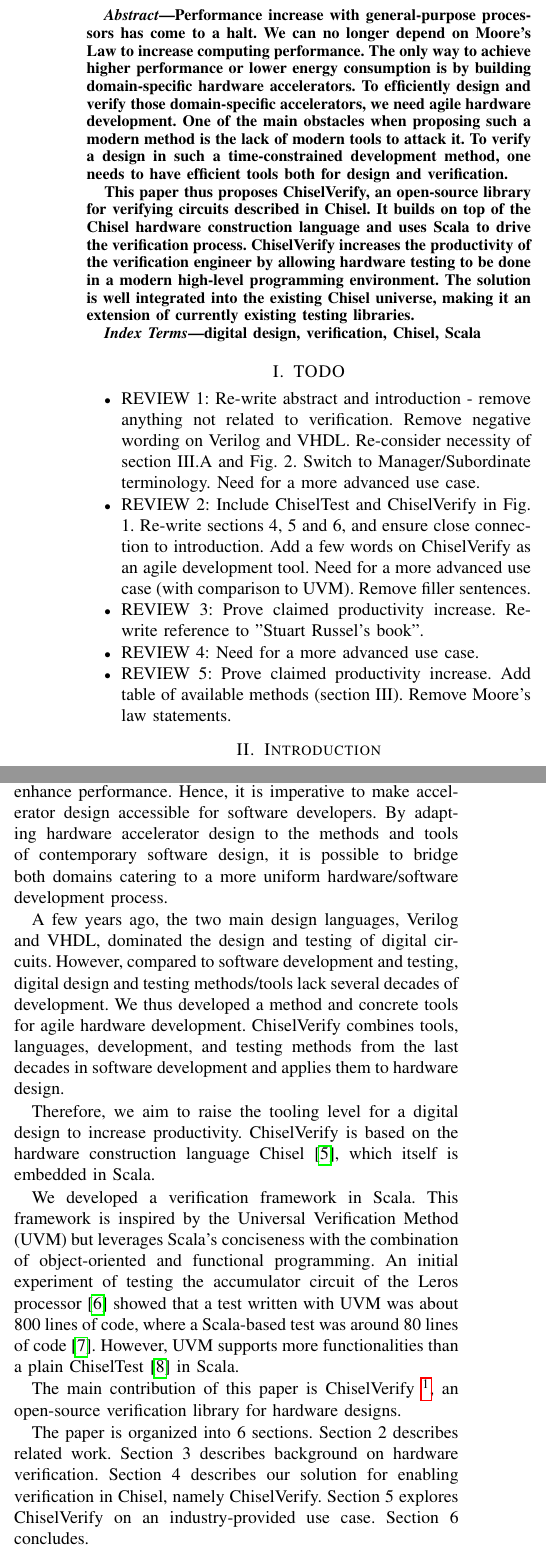
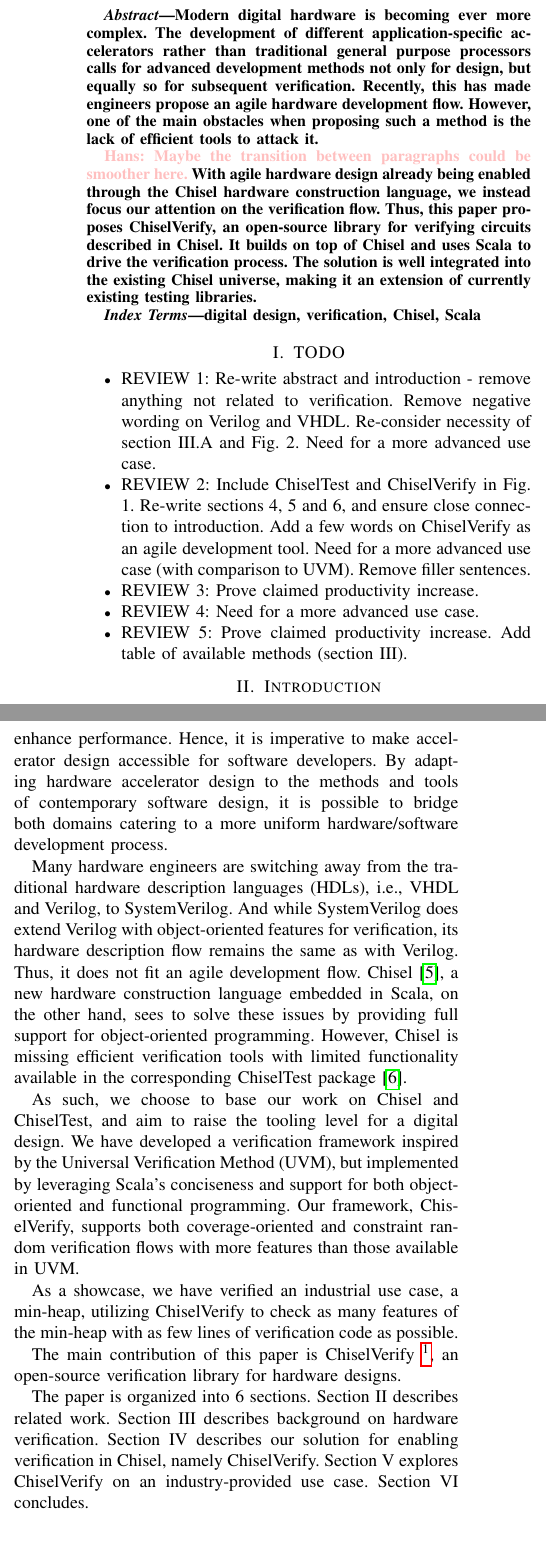
Before and after one commit to chiselverify/documentation, a LaTeX paper (chisel-verify/chisel-verify-paper.tex): two parts of the columns of page 1 of 8, joined at a grey line, cut at the place of the change. Compiled offline with pdfLaTeX.

Commit message:
first attempt at abstract and intro

```diff
--- a/chisel-verify/chisel-verify-paper.tex
+++ b/chisel-verify/chisel-verify-paper.tex
@@ -111,20 +111,21 @@ Chisel and Scala}
 
 
 \begin{abstract}
-Performance increase with general-purpose processors has come to a halt.
-We can no longer depend on Moore's Law to increase computing performance.
-The only way to achieve higher performance or lower energy consumption
-is by building domain-specific hardware accelerators.
-To efficiently design and verify those domain-specific accelerators, we need
-agile hardware development. One of the main obstacles when proposing such a modern method
-is the lack of modern tools to attack it. To verify a design in such a time-constrained development
-method, one needs to have efficient tools both for design and verification.
+Modern digital hardware is becoming ever more complex. The development of %Performance increase with general-purpose processors has come to a halt.
+different application-specific accelerators rather than traditional %We can no longer depend on Moore's Law to increase computing performance.
+general purpose processors calls for advanced development methods %The only way to achieve higher performance or lower energy consumption
+not only for design, but equally so for subsequent verification. %is by building domain-specific hardware accelerators.
+Recently, this has made engineers propose an agile hardware development flow. %To efficiently design and verify those domain-specific accelerators, we need
+However, one of the main obstacles when proposing such a method is the lack of %agile hardware development. One of the main obstacles when proposing such a modern method
+efficient tools to attack it. %is the lack of modern tools to attack it. To verify a design in such a time-constrained development
+%method, one needs to have efficient tools both for design and verification.
 
-This paper thus proposes ChiselVerify, an open-source library for verifying
-circuits described in Chisel. It builds on top of the Chisel
-hardware construction language and uses Scala to drive the verification process.
-ChiselVerify increases the productivity of the verification engineer by allowing hardware testing to be done in a modern high-level programming environment.
-The solution is well integrated into the existing Chisel universe, making it an extension of currently existing testing libraries.
+\hjd{Maybe the transition between paragraphs could be smoother here.} With agile hardware design already being enabled through the Chisel hardware %This paper thus proposes ChiselVerify, an open-source library for verifying
+construction language, we instead focus our attention on the verification flow. %circuits described in Chisel. It builds on top of the Chisel
+Thus, this paper proposes ChiselVerify, an open-source library for verifying %hardware construction language and uses Scala to drive the verification process.
+circuits described in Chisel. It builds on top of Chisel and uses Scala to drive %ChiselVerify increases the productivity of the verification engineer by allowing hardware testing to be done in a modern high-level programming environment.
+the verification process. The solution is well integrated into the existing Chisel
+universe, making it an extension of currently existing testing libraries.
 
 
 %We implement ChiselVerify in a way inspired by the functionalities found in SystemVerilog. This allows one to use
@@ -139,11 +140,11 @@ digital design, verification, Chisel, Scala
 \section{TODO}
 
 \begin{itemize}
-\item REVIEW 1: Re-write abstract and introduction - remove anything not related to verification. Remove negative wording on Verilog and VHDL. Re-consider necessity of section III.A and Fig. 2. Switch to Manager/Subordinate terminology. Need for a more advanced use case.
+\item REVIEW 1: Re-write abstract and introduction - remove anything not related to verification. Remove negative wording on Verilog and VHDL. Re-consider necessity of section III.A and Fig. 2. Need for a more advanced use case.
 \item REVIEW 2: Include ChiselTest and ChiselVerify in Fig. 1. Re-write sections 4, 5 and 6, and ensure close connection to introduction. Add a few words on ChiselVerify as an agile development tool. Need for a more advanced use case (with comparison to UVM). Remove filler sentences.
-\item REVIEW 3: Prove claimed productivity increase. Re-write reference to "Stuart Russel's book".
+\item REVIEW 3: Prove claimed productivity increase.
 \item REVIEW 4: Need for a more advanced use case.
-\item REVIEW 5: Prove claimed productivity increase. Add table of available methods (section III). Remove Moore's law statements.
+\item REVIEW 5: Prove claimed productivity increase. Add table of available methods (section III).
 \end{itemize}
 
 
@@ -295,19 +296,19 @@ Hence, it is imperative to make accelerator design accessible for software devel
 By adapting hardware accelerator design to the methods and tools of contemporary software design,
 it is possible to bridge both domains catering to a more uniform hardware/software development process.
 
-A few years ago, the two main design languages, Verilog and VHDL, dominated the
-design and testing of digital circuits.
-%However, both languages are decades behind
-%modern languages for software development.
-However, compared to software development and testing, digital design and testing methods/tools
-lack several decades of development.
-We thus developed a method and concrete tools for agile hardware development.
-ChiselVerify combines tools, languages, development, and testing methods from the last decades in
-software development and applies them to hardware design.
-
-Therefore, we aim to raise the tooling level for a digital design to increase productivity.
-ChiselVerify is based on the hardware construction language Chisel~\cite{chisel:dac2012},
-which itself is embedded in Scala.
+Many hardware engineers are switching away from the traditional hardware description %A few years ago, the two main design languages, Verilog and VHDL, dominated the
+languages (HDLs), i.e., VHDL and Verilog, to SystemVerilog. And while SystemVerilog %design and testing of digital circuits.
+does extend Verilog with object-oriented features for verification, its hardware %%However, both languages are decades behind
+description flow remains the same as with Verilog. Thus, it does not fit an agile %%modern languages for software development.
+development flow. %However, compared to software development and testing, digital design and testing methods/tools
+Chisel~\cite{chisel:dac2012}, a new hardware construction language embedded in Scala, %lack several decades of development.
+on the other hand, sees to solve these issues by providing full support for %We thus developed a method and concrete tools for agile hardware development.
+object-oriented programming. However, Chisel is missing efficient verification tools %ChiselVerify combines tools, languages, development, and testing methods from the last decades in
+with limited functionality available in the corresponding ChiselTest package~\cite{chisel:tester2}. %software development and applies them to hardware design.
+%
+%Therefore, we aim to raise the tooling level for a digital design to increase productivity.
+%ChiselVerify is based on the hardware construction language Chisel~\cite{chisel:dac2012},
+%which itself is embedded in Scala.
 
 
 %Using the power and flexibility of Chisel Blackboxes, our tool can be used to verify
@@ -316,13 +317,17 @@ which itself is embedded in Scala.
 %used using the Java JNI. Our work builds upon existing open-source projects and
 %is thus also open-source.
 
-We developed a verification framework in Scala.
-This framework is inspired by the Universal Verification Method (UVM) but leverages Scala's conciseness with the
-combination of object-oriented and functional programming.
-An initial experiment of testing the accumulator circuit of the Leros processor~\cite{leros:arcs2019}
-showed that a test written with UVM was about 800 lines of code, where a Scala-based
-test was around 80 lines of code~\cite{verify:chisel:2020}.
-However, UVM supports more functionalities than a plain ChiselTest~\cite{chisel:tester2} in Scala.
+As such, we choose to base our work on Chisel and ChiselTest, and aim to raise %We developed a verification framework in Scala.
+the tooling level for a digital design. We have developed a verification framework %This framework is inspired by the Universal Verification Method (UVM) but leverages Scala's conciseness with the
+inspired by the Universal Verification Method (UVM), but implemented by leveraging %combination of object-oriented and functional programming.
+Scala's conciseness and support for both object-oriented and functional programming. %An initial experiment of testing the accumulator circuit of the Leros processor~\cite{leros:arcs2019}
+Our framework, ChiselVerify, supports both coverage-oriented and constraint %showed that a test written with UVM was about 800 lines of code, where a Scala-based
+random verification flows with more features than those available in UVM. %test was around 80 lines of code~\cite{verify:chisel:2020}.
+%However, UVM supports more functionalities than a plain ChiselTest~\cite{chisel:tester2} in Scala.
+
+As a showcase, we have verified an industrial use case, a min-heap, utilizing
+ChiselVerify to check as many features of the min-heap with as few lines of
+verification code as possible.
 
 %Within our verification framework, we support mixed language verification.
 %Verilog can easily be combined with Chisel, as Chisel generates Verilog, and
@@ -347,11 +352,11 @@ However, UVM supports more functionalities than a plain ChiselTest~\cite{chisel:
 The main contribution of this paper is ChiselVerify~\footnote{Link removed for anonymity.}, an open-source verification library for hardware designs.
 
 The paper is organized into 6 sections.
-Section 2 describes related work.
-Section 3 describes background on hardware verification.
-Section 4 describes our solution for enabling verification in Chisel, namely ChiselVerify.
-Section 5 explores ChiselVerify on an industry-provided use case.
-Section 6 concludes.
+Section II describes related work.
+Section III describes background on hardware verification.
+Section IV describes our solution for enabling verification in Chisel, namely ChiselVerify.
+Section V explores ChiselVerify on an industry-provided use case.
+Section VI concludes.
 
 \section{Related Work}
 %\todo{\url{https://capra.cs.cornell.edu/latte21/}}
```
Also changed, not shown: chisel-verify/chisel-verify-paper.tex (21 more changed lines).
